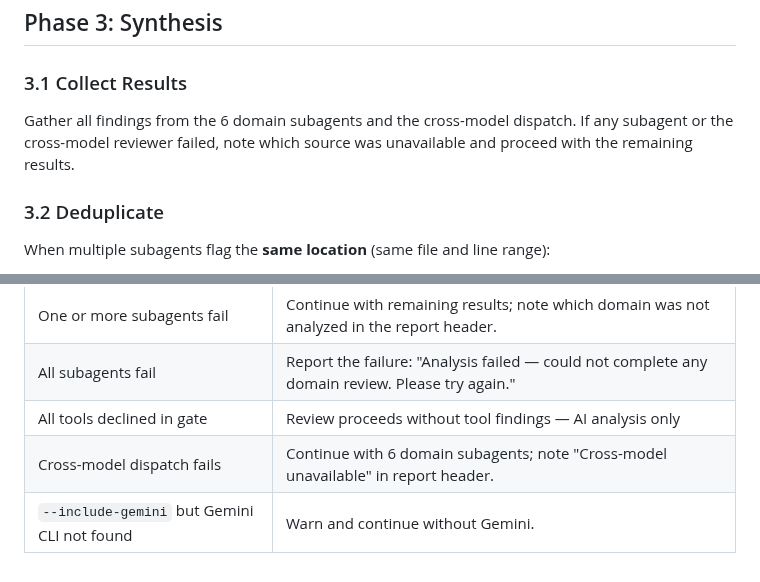
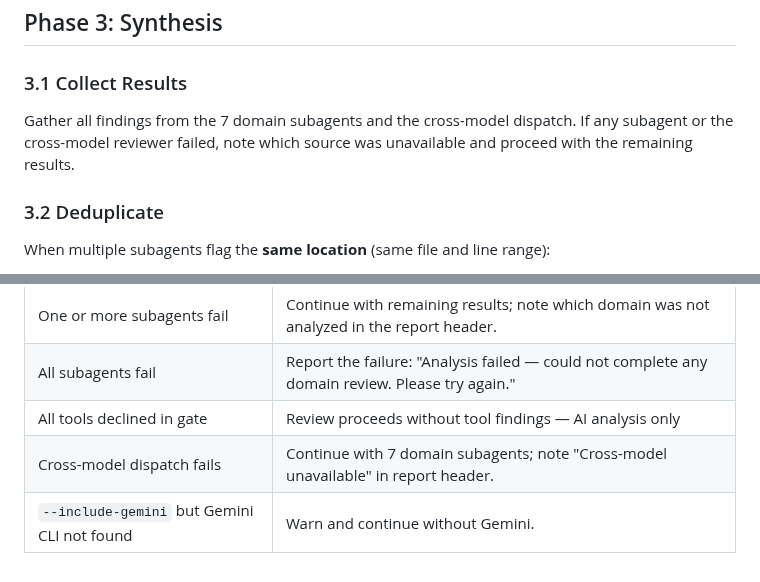
Before and after one commit to joesys/joesys-skills, a Markdown page: skills/code-review/SKILL.md, 2 parts joined by grey strips. Rendered like a GitHub page.

```diff
--- a/skills/code-review/SKILL.md
+++ b/skills/code-review/SKILL.md
@@ -248,7 +248,7 @@ If cross-model dispatch fails, the review continues with the 7 domain subagents
 
 ### 3.1 Collect Results
 
-Gather all findings from the 6 domain subagents and the cross-model dispatch. If any subagent or the cross-model reviewer failed, note which source was unavailable and proceed with the remaining results.
+Gather all findings from the 7 domain subagents and the cross-model dispatch. If any subagent or the cross-model reviewer failed, note which source was unavailable and proceed with the remaining results.
 
 ### 3.2 Deduplicate
 
@@ -414,5 +414,5 @@ Additional code-review-specific errors:
 | One or more subagents fail | Continue with remaining results; note which domain was not analyzed in the report header. |
 | All subagents fail | Report the failure: "Analysis failed — could not complete any domain review. Please try again." |
 | All tools declined in gate | Review proceeds without tool findings — AI analysis only |
-| Cross-model dispatch fails | Continue with 6 domain subagents; note "Cross-model unavailable" in report header. |
+| Cross-model dispatch fails | Continue with 7 domain subagents; note "Cross-model unavailable" in report header. |
 | `--include-gemini` but Gemini CLI not found | Warn and continue without Gemini. |
```
Also changed, not shown: other parts of skills/code-review/SKILL.md (+4 -4 lines).
